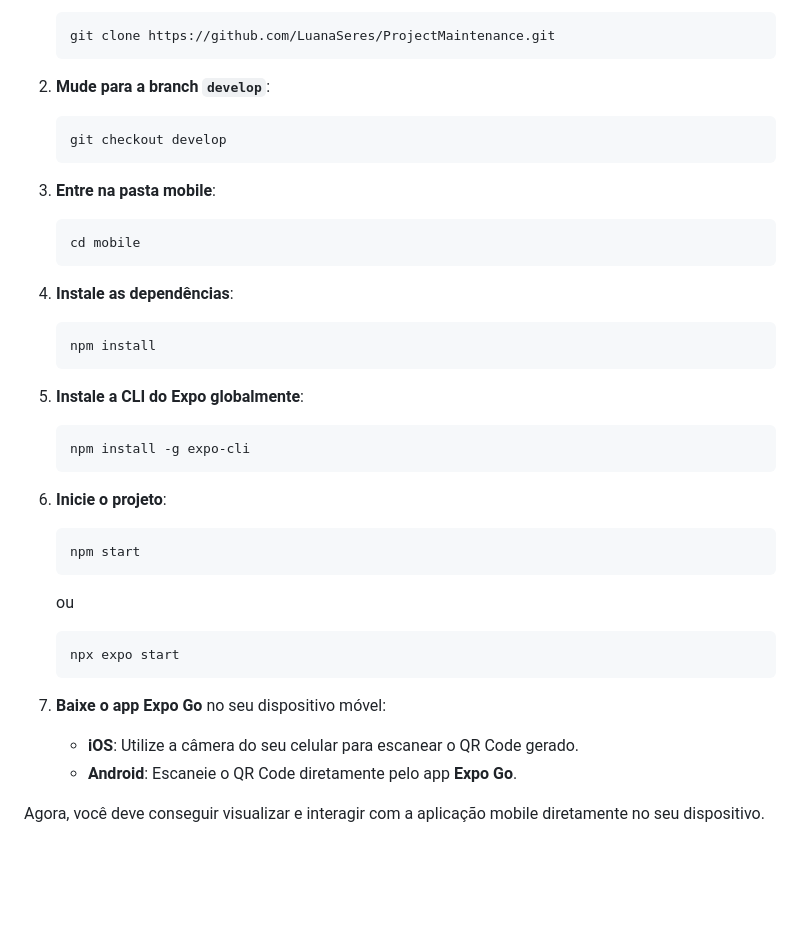
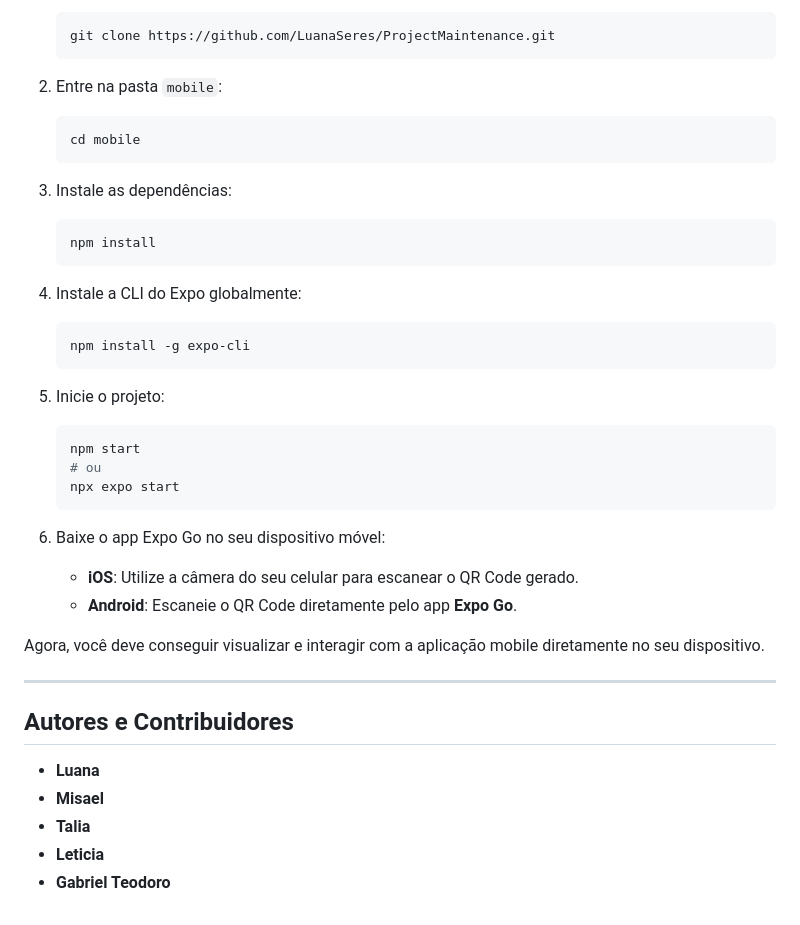
Before and after one commit to luanaseres/ProjectMaintenance, a Markdown page: mobile/README.md, the part around one of its changes. Drawn GitHub-style; blank space fills up the shorter version.

````diff
--- a/mobile/README.md
+++ b/mobile/README.md
@@ -58,37 +66,40 @@ Para visualizar e executar o projeto em um dispositivo móvel, siga os seguintes
    git clone https://github.com/LuanaSeres/ProjectMaintenance.git
    ```
 
-2. **Mude para a branch `develop`**:
-   ```bash
-   git checkout develop
-   ```
-
-3. **Entre na pasta mobile**:
+2. Entre na pasta `mobile`:
    ```bash
    cd mobile
    ```
 
-4. **Instale as dependências**:
+3. Instale as dependências:
    ```bash
    npm install
    ```
 
-5. **Instale a CLI do Expo globalmente**:
+4. Instale a CLI do Expo globalmente:
    ```bash
    npm install -g expo-cli
    ```
 
-6. **Inicie o projeto**:
+5. Inicie o projeto:
    ```bash
    npm start
-   ```
-   ou
-   ```bash
+   # ou
    npx expo start
    ```
 
-7. **Baixe o app Expo Go** no seu dispositivo móvel:
+6. Baixe o app Expo Go no seu dispositivo móvel:
    - **iOS**: Utilize a câmera do seu celular para escanear o QR Code gerado.
    - **Android**: Escaneie o QR Code diretamente pelo app **Expo Go**.
 
 Agora, você deve conseguir visualizar e interagir com a aplicação mobile diretamente no seu dispositivo.
+
+---
+
+## **Autores e Contribuidores**
+
+- **Luana**
+- **Misael**
+- **Talia**
+- **Leticia**
+- **Gabriel Teodoro**
````
Also changed, not shown: other parts of mobile/README.md (+37 -29 lines).
